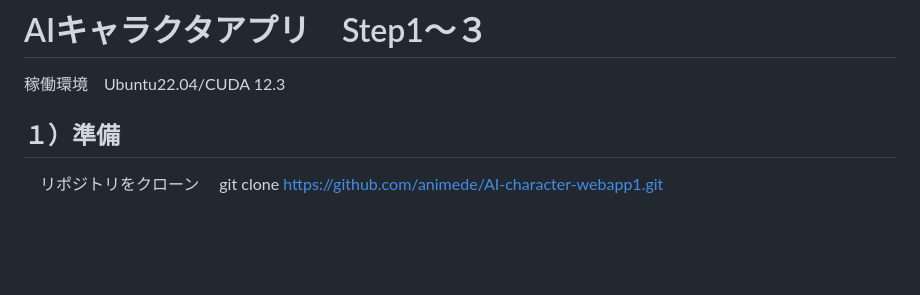
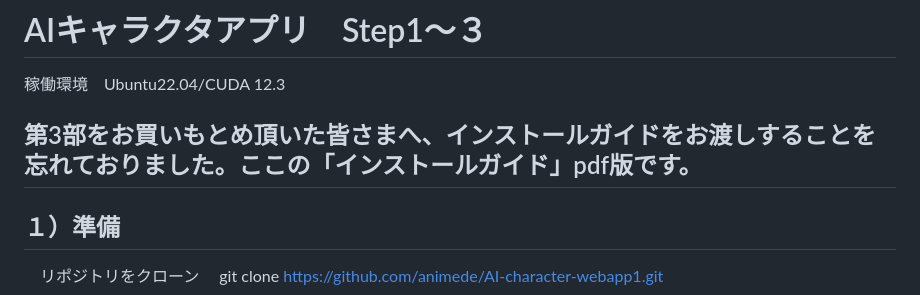
Before and after one commit to animede/AI-character-webapp1, a Markdown page: README.md, the part around the change. Drawn GitHub-style; blank space fills up the shorter version.

```diff
--- a/README.md
+++ b/README.md
@@ -1,6 +1,10 @@
 # AIキャラクタアプリ　Step1〜３
 
 稼働環境　Ubuntu22.04/CUDA 12.3
+
+
+
+## 第3部をお買いもとめ頂いた皆さまへ、インストールガイドをお渡しすることを忘れておりました。ここの「インストールガイド」pdf版です。
 
 
 ## １）準備
```
